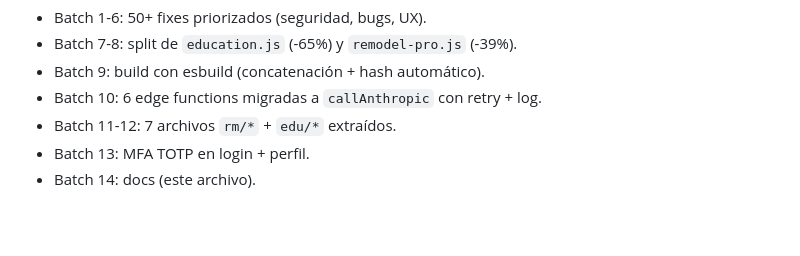
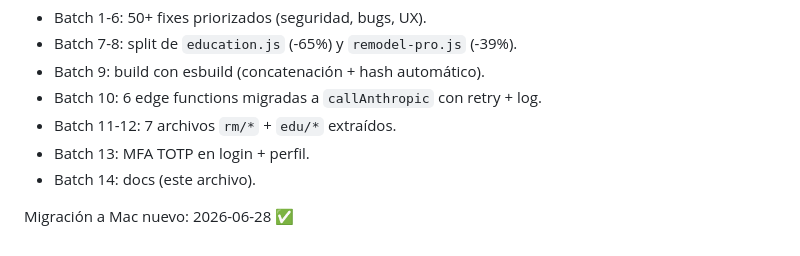
Before and after one commit to gerencia-rp/empresa-os, a Markdown page: README.md, the part around the change. Drawn GitHub-style; blank space fills up the shorter version.

Commit message:
docs: README — registro de migración a Mac nuevo (2026-06-28)
Co-Authored-By: Claude Opus 4.8 (1M context) <noreply@anthropic.com>

```diff
--- a/README.md
+++ b/README.md
@@ -186,3 +186,5 @@ Ver la lista de findings en commits `audit: ...` o leer el changelog que arranca
 - Batch 11-12: 7 archivos `rm/*` + `edu/*` extraídos.
 - Batch 13: MFA TOTP en login + perfil.
 - Batch 14: docs (este archivo).
+
+Migración a Mac nuevo: 2026-06-28 ✅
```
